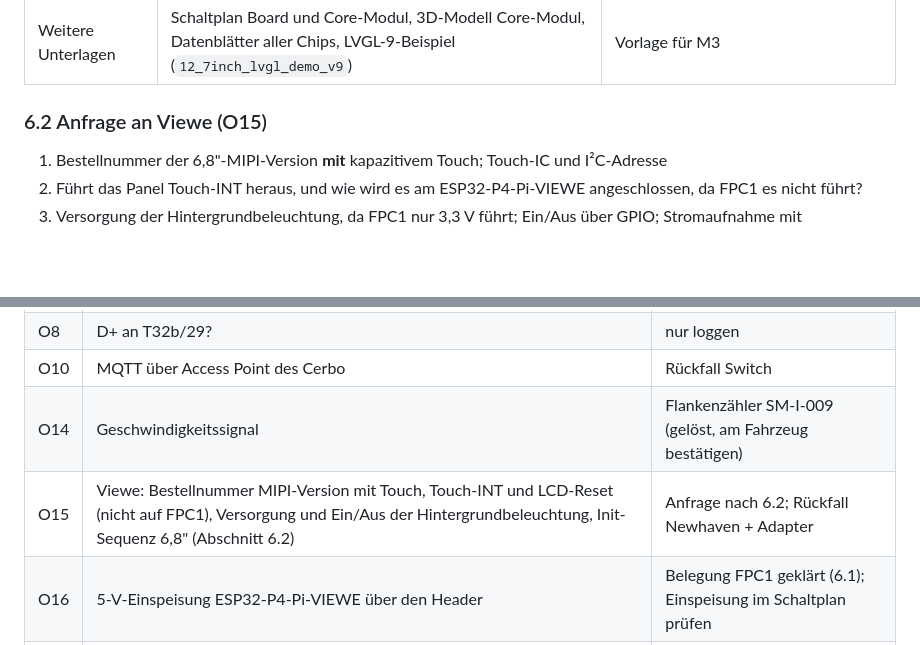
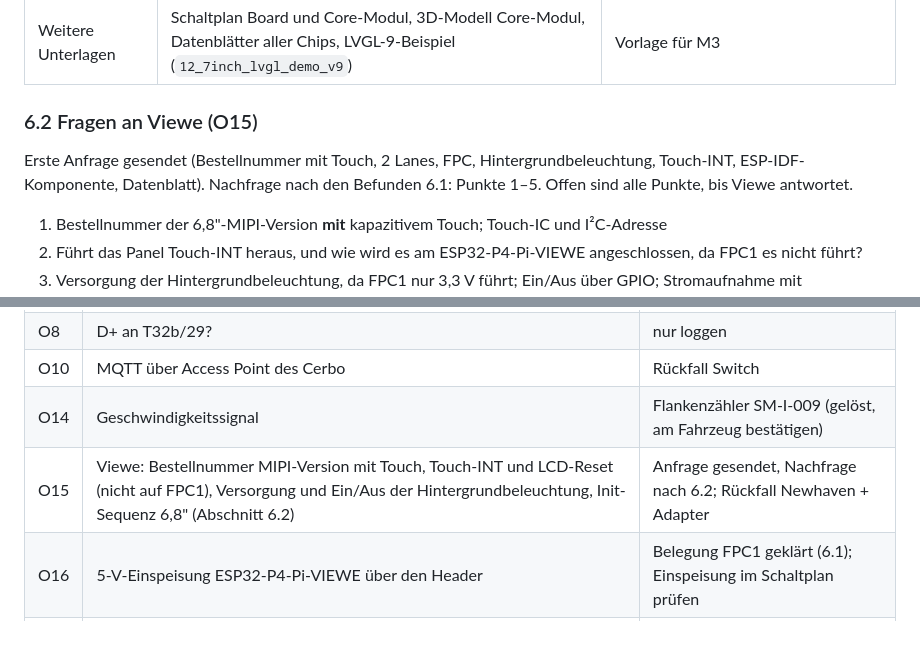
Before and after one commit to danielsaeuberli/California-camping-unit, a Markdown page: docs/HARDWARE.md, 2 parts joined by grey strips. Drawn GitHub-style; blank space fills up the shorter version.

Commit message:
docs: Viewe request already sent, follow-up for the FPC1 findings
Co-Authored-By: Claude Opus 5.5 <noreply@anthropic.com>
Claude-Session: https://claude.ai/code/session_01TD3hHzVgGyXe4Cexd4315H

```diff
--- a/docs/HARDWARE.md
+++ b/docs/HARDWARE.md
@@ -227,7 +227,9 @@ Quelle: github.com/VIEWESMART, Repositories `ESP32-P4-Core` (Schaltplan `SCH_ESP
 | 6,8" HDMI | UEDX48128068L-HMD: Touch über USB, 300 cd/m², AA 60 × 160 mm, Aussenmass 66 × 181 mm | nicht für dieses Projekt |
 | Weitere Unterlagen | Schaltplan Board und Core-Modul, 3D-Modell Core-Modul, Datenblätter aller Chips, LVGL-9-Beispiel (`12_7inch_lvgl_demo_v9`) | Vorlage für M3 |
 
-### 6.2 Anfrage an Viewe (O15)
+### 6.2 Fragen an Viewe (O15)
+
+Erste Anfrage gesendet (Bestellnummer mit Touch, 2 Lanes, FPC, Hintergrundbeleuchtung, Touch-INT, ESP-IDF-Komponente, Datenblatt). Nachfrage nach den Befunden 6.1: Punkte 1–5. Offen sind alle Punkte, bis Viewe antwortet.
 
 1. Bestellnummer der 6,8"-MIPI-Version **mit** kapazitivem Touch; Touch-IC und I²C-Adresse
 2. Führt das Panel Touch-INT heraus, und wie wird es am ESP32-P4-Pi-VIEWE angeschlossen, da FPC1 es nicht führt?
@@ -262,7 +264,7 @@ Rückfall bei negativer Antwort: Newhaven NHD-6.8 mit Adapterplatine nach Anhang
 | O8 | D+ an T32b/29? | nur loggen |
 | O10 | MQTT über Access Point des Cerbo | Rückfall Switch |
 | O14 | Geschwindigkeitssignal | Flankenzähler SM-I-009 (gelöst, am Fahrzeug bestätigen) |
-| O15 | Viewe: Bestellnummer MIPI-Version mit Touch, Touch-INT und LCD-Reset (nicht auf FPC1), Versorgung und Ein/Aus der Hintergrundbeleuchtung, Init-Sequenz 6,8" (Abschnitt 6.2) | Anfrage nach 6.2; Rückfall Newhaven + Adapter |
+| O15 | Viewe: Bestellnummer MIPI-Version mit Touch, Touch-INT und LCD-Reset (nicht auf FPC1), Versorgung und Ein/Aus der Hintergrundbeleuchtung, Init-Sequenz 6,8" (Abschnitt 6.2) | Anfrage gesendet, Nachfrage nach 6.2; Rückfall Newhaven + Adapter |
 | O16 | 5-V-Einspeisung ESP32-P4-Pi-VIEWE über den Header | Belegung FPC1 geklärt (6.1); Einspeisung im Schaltplan prüfen |
 | O17 | Brauchen die Sequent-Karten 3,3 V vom Header? Eigene Pull-ups auf SDA/SCL? Adresse SM-H-001, Interrupt-Pin SM-I-009 | Schaltpläne Sequent |
 | O18 | Schaltet das Relaismodul sicher mit 3,3-V-Logik? | am Tisch prüfen; sonst Transistorstufe |
```
